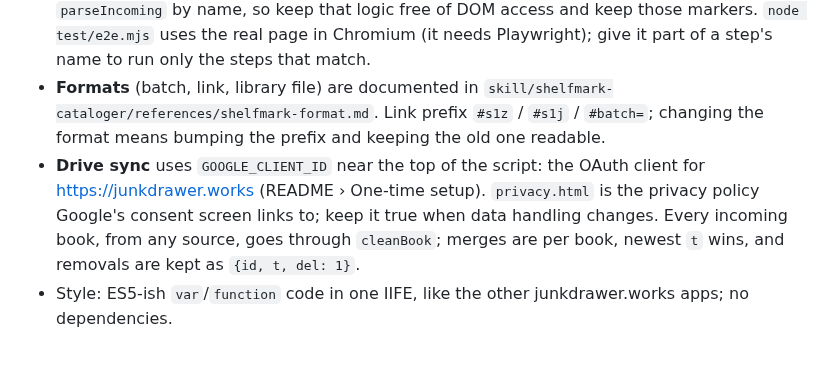
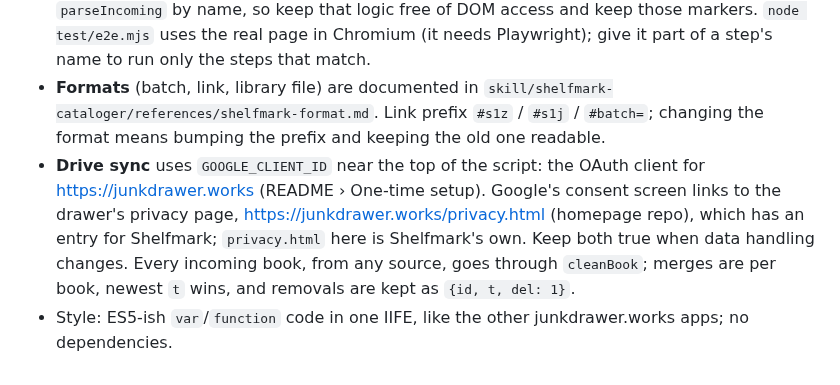
Before and after one commit to markjf99702/shelfmark, a Markdown page: CLAUDE.md, the part around the change. Rendered like a GitHub page.

```diff
--- a/CLAUDE.md
+++ b/CLAUDE.md
@@ -5,5 +5,5 @@ A home-library catalog: one static `index.html`, no build step, served by GitHub
 - **Book photos, a list of books, or a Goodreads/LibraryThing export sent in a session here:** follow `skill/shelfmark-cataloger/SKILL.md`. Write the batch JSON and the `.shelfmark.json` output to the scratchpad, not the repo, and hand over the link the script prints.
 - **Tests:** `npm test` runs both of these. `node test/library.test.js` has no dependencies (it also round-trips the skill's Python script when `python3` exists). It pulls the pure logic out of `index.html` between `'use strict';` and `// ---------- state ----------`, plus `linkText` and `parseIncoming` by name, so keep that logic free of DOM access and keep those markers. `node test/e2e.mjs` uses the real page in Chromium (it needs Playwright); give it part of a step's name to run only the steps that match.
 - **Formats** (batch, link, library file) are documented in `skill/shelfmark-cataloger/references/shelfmark-format.md`. Link prefix `#s1z` / `#s1j` / `#batch=`; changing the format means bumping the prefix and keeping the old one readable.
-- **Drive sync** uses `GOOGLE_CLIENT_ID` near the top of the script: the OAuth client for https://junkdrawer.works (README › One-time setup). `privacy.html` is the privacy policy Google's consent screen links to; keep it true when data handling changes. Every incoming book, from any source, goes through `cleanBook`; merges are per book, newest `t` wins, and removals are kept as `{id, t, del: 1}`.
+- **Drive sync** uses `GOOGLE_CLIENT_ID` near the top of the script: the OAuth client for https://junkdrawer.works (README › One-time setup). Google's consent screen links to the drawer's privacy page, https://junkdrawer.works/privacy.html (homepage repo), which has an entry for Shelfmark; `privacy.html` here is Shelfmark's own. Keep both true when data handling changes. Every incoming book, from any source, goes through `cleanBook`; merges are per book, newest `t` wins, and removals are kept as `{id, t, del: 1}`.
 - Style: ES5-ish `var`/`function` code in one IIFE, like the other junkdrawer.works apps; no dependencies.
```
Also changed, not shown: README.md (+38 -8 lines), docs/phone-next.png (added), docs/phone-review.png (added), docs/phone-shelves.png (added), og.png, 2 other files.
